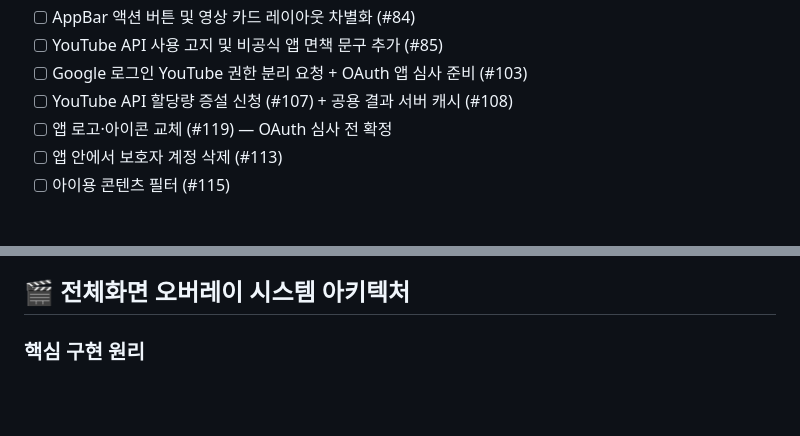
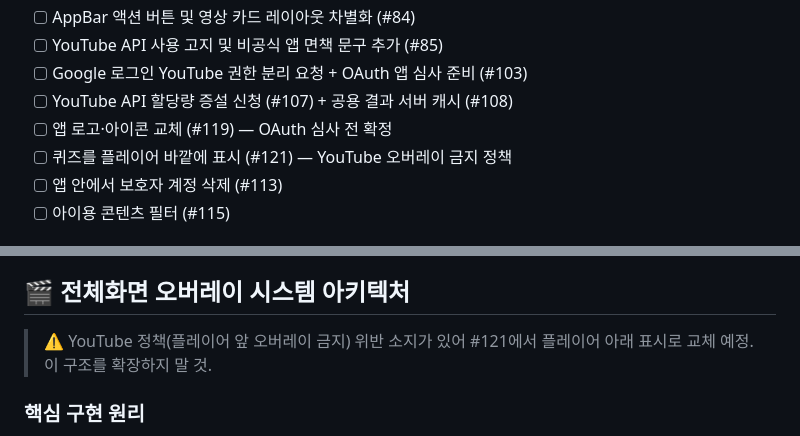
Before and after one commit to nobrain3/Youtube_control, a Markdown page: CLAUDE.md, 2 parts joined by grey strips. Drawn GitHub-style; blank space fills up the shorter version.

Commit message:
Docs: 퀴즈 플레이어 바깥 표시 이슈 반영 (#121)
Co-Authored-By: Claude Opus 5.5 <noreply@anthropic.com>

```diff
--- a/CLAUDE.md
+++ b/CLAUDE.md
@@ -147,6 +147,7 @@ OPENAI_API_KEY=your_openai_api_key_here  # 미설정 시 내장 문제은행으
 - [ ] Google 로그인 YouTube 권한 분리 요청 + OAuth 앱 심사 준비 (#103)
 - [ ] YouTube API 할당량 증설 신청 (#107) + 공용 결과 서버 캐시 (#108)
 - [ ] 앱 로고·아이콘 교체 (#119) — OAuth 심사 전 확정
+- [ ] 퀴즈를 플레이어 바깥에 표시 (#121) — YouTube 오버레이 금지 정책
 - [ ] 앱 안에서 보호자 계정 삭제 (#113)
 - [ ] 아이용 콘텐츠 필터 (#115)
 
@@ -208,6 +209,8 @@ git push origin 브랜치명
 
 ## 🎬 전체화면 오버레이 시스템 아키텍처
 
+> ⚠️ YouTube 정책(플레이어 앞 오버레이 금지) 위반 소지가 있어 #121에서 플레이어 아래 표시로 교체 예정. 이 구조를 확장하지 말 것.
+
 ### 핵심 구현 원리
 - **전체화면 감지**: `_controller.value.isFullScreen` 사용
 - **적응형 UI**: 화면 모드에 따른 조건부 렌더링
```
Also changed, not shown: 기능명세서.md (+1 -1 lines), 기능명세서_구현.md (+1 -0 lines).
